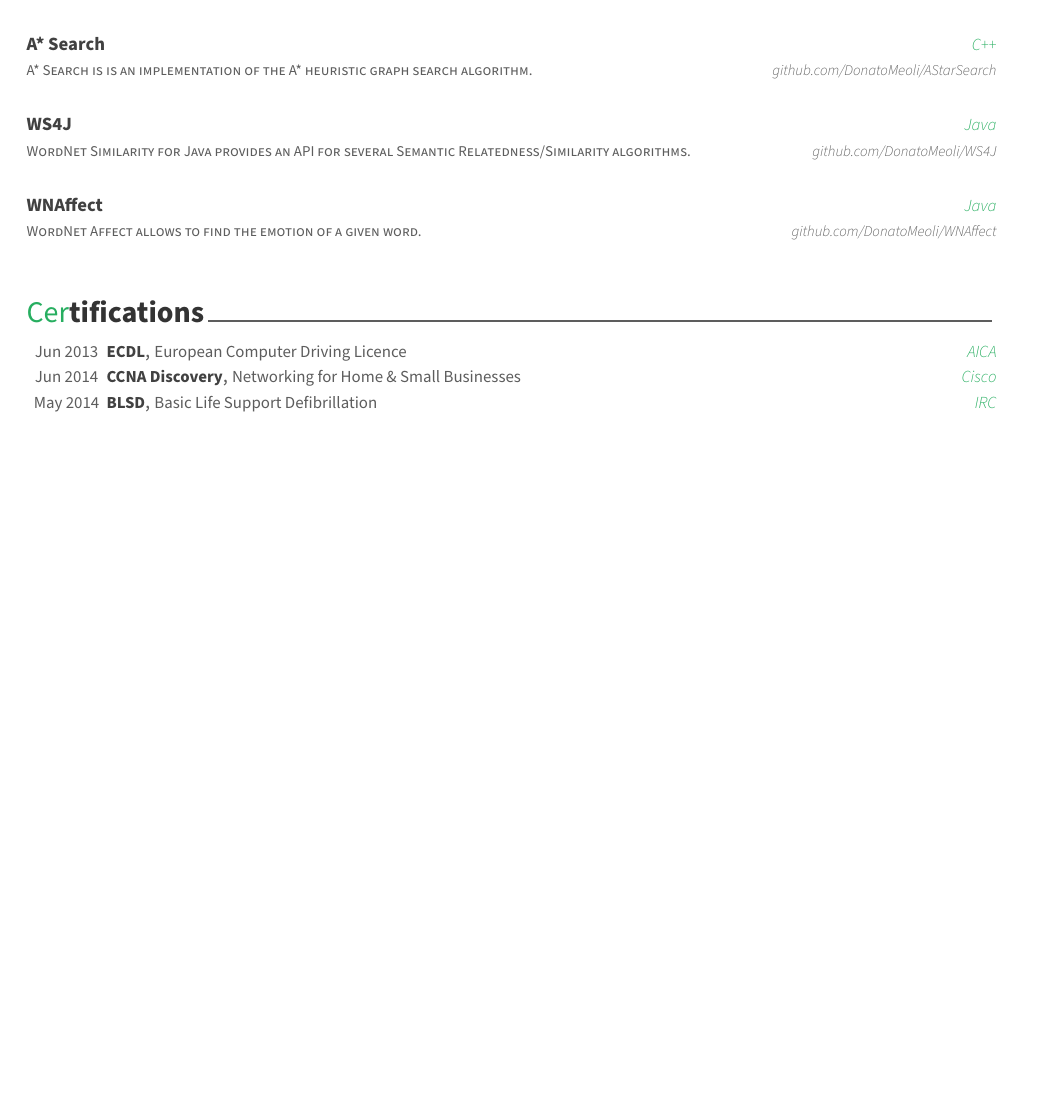
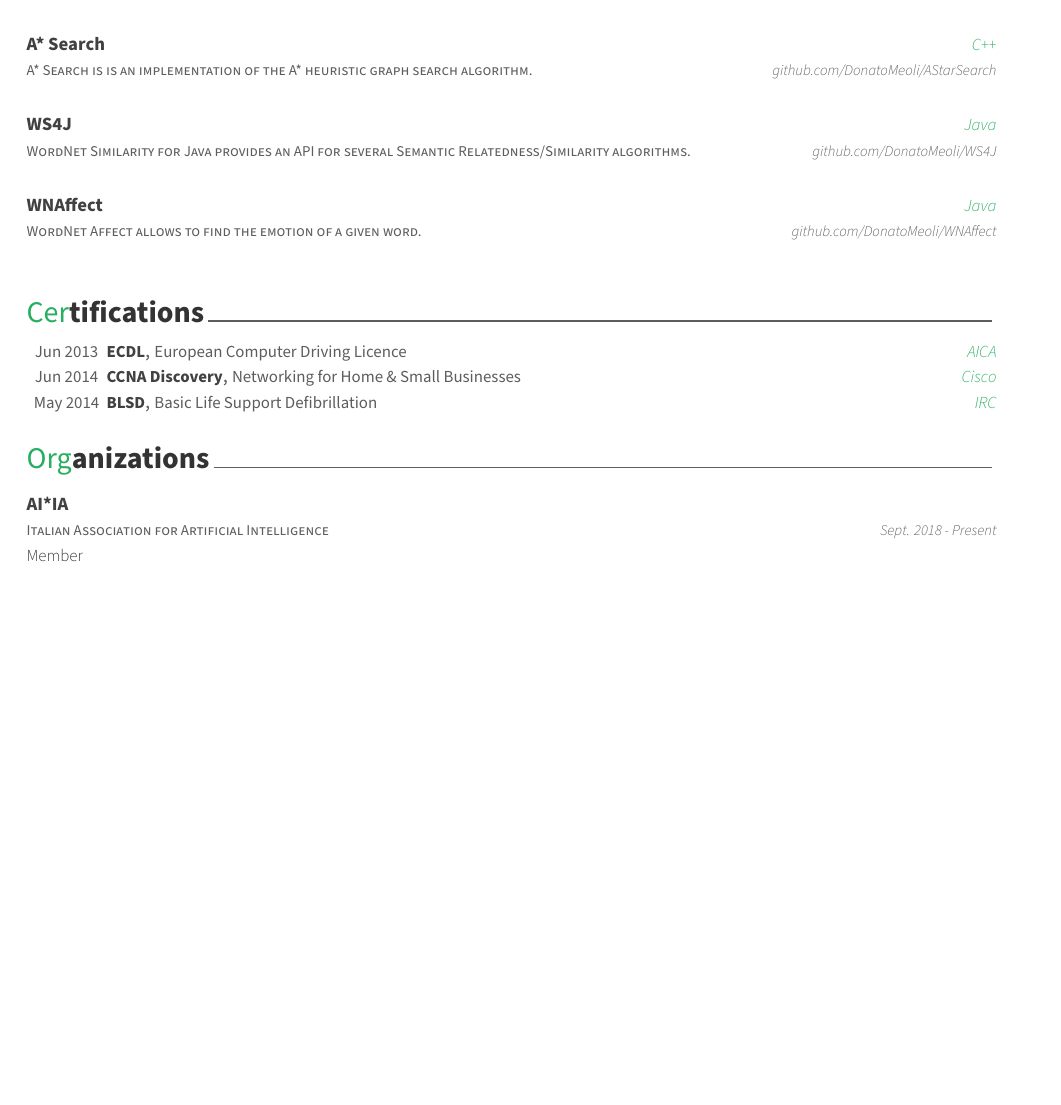
Before and after one commit to dmeoli/CV, a LaTeX CV (resume.tex, which reads resume/organizations.tex): part of page 2 of 2, cut so that both start at the same text, the shorter picture padded with empty space. Compiled offline with XeLaTeX.

Commit message:
add organizations

```diff
--- a/resume.tex
+++ b/resume.tex
@@ -96,6 +96,7 @@
 \input{resume/skills.tex}
 \input{resume/projects.tex}
 \input{resume/certifications.tex}
+\input{resume/organizations.tex}
 % \input{resume/extracurricular.tex}
 
 
--- /dev/null
+++ b/resume/organizations.tex
@@ -0,0 +1,21 @@
+%-------------------------------------------------------------------------------
+%	SECTION TITLE
+%-------------------------------------------------------------------------------
+\cvsection{Organizations}
+
+
+%-------------------------------------------------------------------------------
+%	CONTENT
+%-------------------------------------------------------------------------------
+\begin{cventries}
+
+%---------------------------------------------------------
+  \cventry
+    {Italian Association for Artificial Intelligence}
+    {AI*IA}
+    {}
+    {Sept. 2018 - Present}
+    {Member}
+
+%---------------------------------------------------------
+\end{cventries}
```
Also changed, not shown: resume.pdf.
